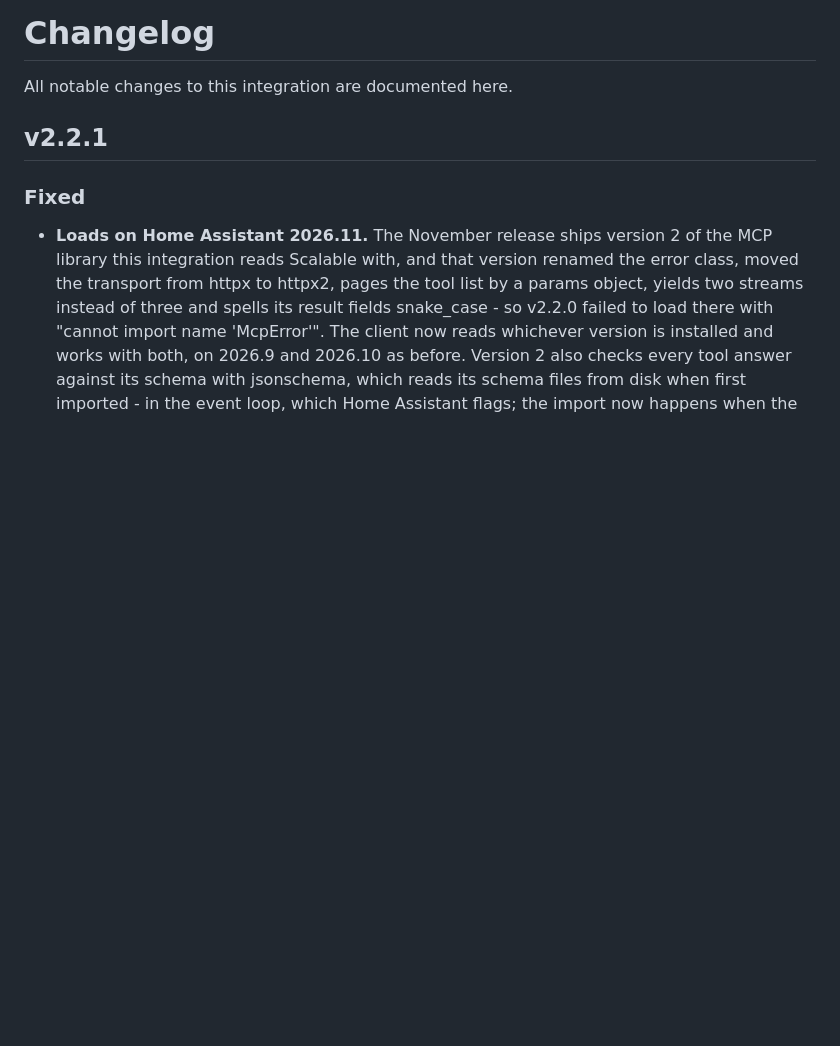
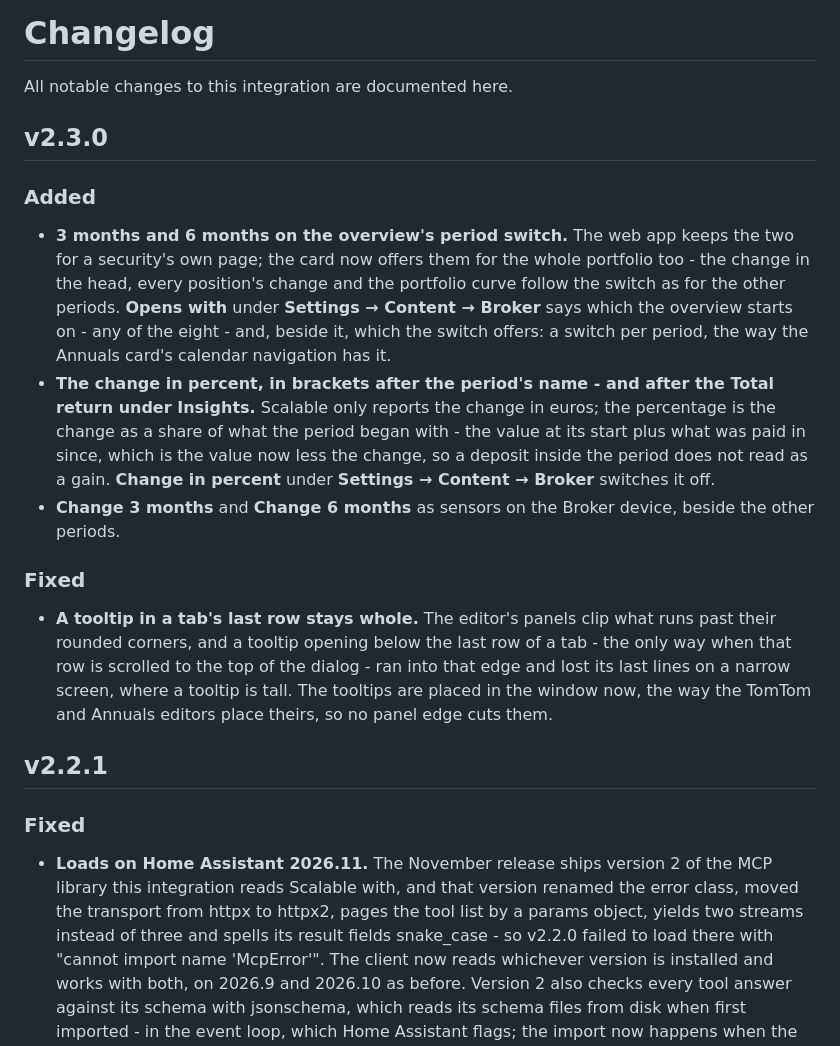
Before and after one commit to somansch/scalable, a Markdown page: CHANGELOG.md, the part around the change. GitHub-like rendering; blank space fills up the shorter version.

```diff
--- a/CHANGELOG.md
+++ b/CHANGELOG.md
@@ -1,6 +1,16 @@
 # Changelog
 
 All notable changes to this integration are documented here.
+
+## v2.3.0
+
+### Added
+- **3 months and 6 months on the overview's period switch.** The web app keeps the two for a security's own page; the card now offers them for the whole portfolio too - the change in the head, every position's change and the portfolio curve follow the switch as for the other periods. **Opens with** under **Settings → Content → Broker** says which the overview starts on - any of the eight - and, beside it, which the switch offers: a switch per period, the way the Annuals card's calendar navigation has it.
+- **The change in percent, in brackets after the period's name - and after the Total return under Insights.** Scalable only reports the change in euros; the percentage is the change as a share of what the period began with - the value at its start plus what was paid in since, which is the value now less the change, so a deposit inside the period does not read as a gain. **Change in percent** under **Settings → Content → Broker** switches it off.
+- **Change 3 months** and **Change 6 months** as sensors on the Broker device, beside the other periods.
+
+### Fixed
+- **A tooltip in a tab's last row stays whole.** The editor's panels clip what runs past their rounded corners, and a tooltip opening below the last row of a tab - the only way when that row is scrolled to the top of the dialog - ran into that edge and lost its last lines on a narrow screen, where a tooltip is tall. The tooltips are placed in the window now, the way the TomTom and Annuals editors place theirs, so no panel edge cuts them.
 
 ## v2.2.1
 
```
Also changed, not shown: README.md (+21 -14 lines), docs/scalable-card-percentage-3m-6m.png (added), 9 other files.
